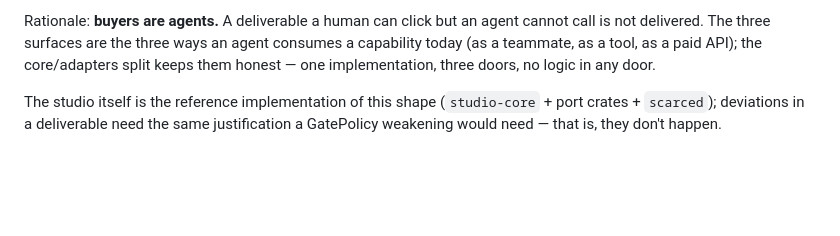
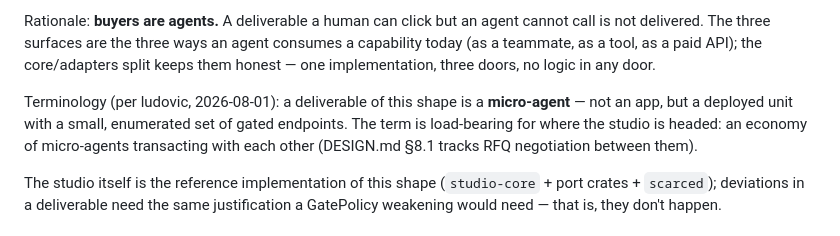
Before and after one commit to scarce/studio, a Markdown page: GUIDELINES.md, the part around the change. Drawn GitHub-style; blank space fills up the shorter version.

```diff
--- a/GUIDELINES.md
+++ b/GUIDELINES.md
@@ -85,6 +85,12 @@ agent cannot call is not delivered. The three surfaces are the three ways an
 agent consumes a capability today (as a teammate, as a tool, as a paid API);
 the core/adapters split keeps them honest — one implementation, three doors,
 no logic in any door.
+
+Terminology (per ludovic, 2026-08-01): a deliverable of this shape is a
+**micro-agent** — not an app, but a deployed unit with a small, enumerated
+set of gated endpoints. The term is load-bearing for where the studio is
+headed: an economy of micro-agents transacting with each other
+(DESIGN.md §8.1 tracks RFQ negotiation between them).
 
 The studio itself is the reference implementation of this shape
 (`studio-core` + port crates + `scarced`); deviations in a deliverable need
```
Also changed, not shown: DESIGN.md (+39 -0 lines).
